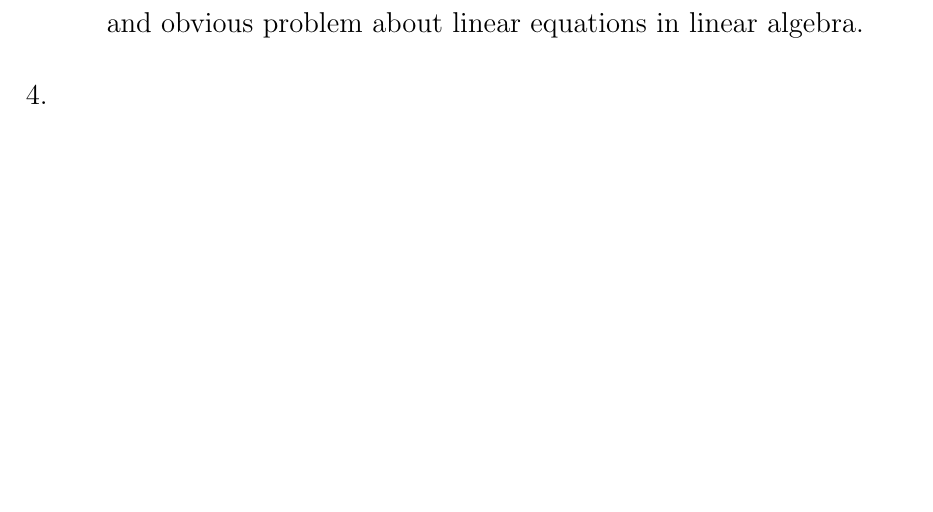
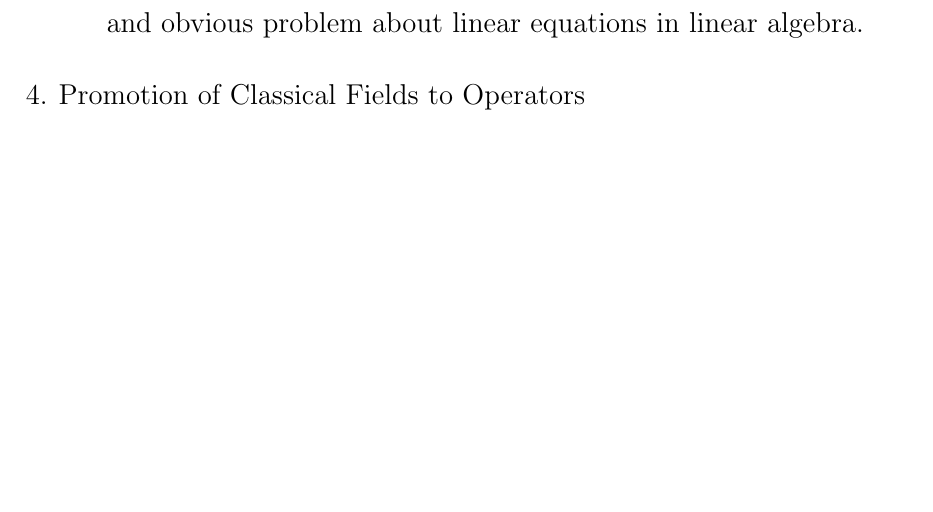
Before and after one commit to YilunLin76/Canonical-Quantization-Notes, a LaTeX document (main.tex): part of page 4 of 4, cut so that both start at the same text. Compiled offline with pdfLaTeX.

Commit message:
Updates from Overleaf

```diff
--- a/main.tex
+++ b/main.tex
@@ -80,7 +80,7 @@
         \end{equation}
         The former type \eqref{eq: constraints on momenta} is constraints on canonical momenta, while the later type \eqref{eq: constraints on time derivatives} is constraints on time derivatives. Both two types lead to the fact that some time derivatives cannot be expressed in terms of canonical momenta. This is a pretty simple and obvious problem about linear equations in linear algebra.
     \end{enumerate}
-    \item
+    \item Promotion of Classical Fields to Operators
 \end{enumerate}
 
 
```
